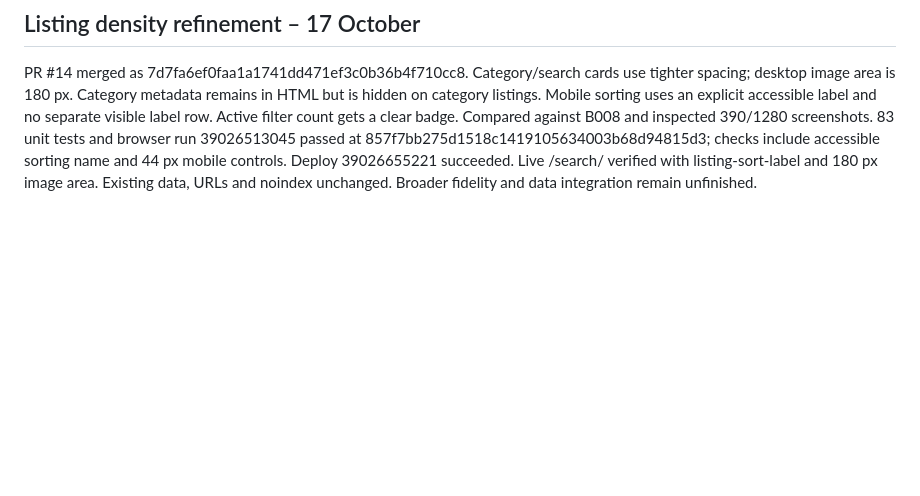
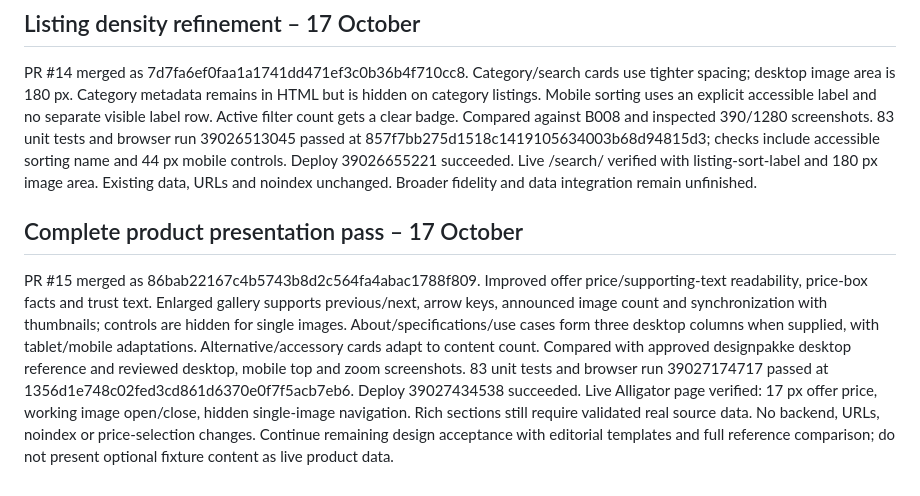
Before and after one commit to chillout-labs/sjekkpris-no, a Markdown page: DESIGN_STATUS.md, the part around the change. GitHub-like rendering; blank space fills up the shorter version.

Commit message:
docs: record complete product presentation pass and deployment

```diff
--- a/DESIGN_STATUS.md
+++ b/DESIGN_STATUS.md
@@ -63,3 +63,8 @@ PR #13 merged as 3f935605388d274ffebb1b23d6269eed02fc3a8f. Compact horizontal ca
 ## Listing density refinement – 17 October
 
 PR #14 merged as 7d7fa6ef0faa1a1741dd471ef3c0b36b4f710cc8. Category/search cards use tighter spacing; desktop image area is 180 px. Category metadata remains in HTML but is hidden on category listings. Mobile sorting uses an explicit accessible label and no separate visible label row. Active filter count gets a clear badge. Compared against B008 and inspected 390/1280 screenshots. 83 unit tests and browser run 39026513045 passed at 857f7bb275d1518c1419105634003b68d94815d3; checks include accessible sorting name and 44 px mobile controls. Deploy 39026655221 succeeded. Live /search/ verified with listing-sort-label and 180 px image area. Existing data, URLs and noindex unchanged. Broader fidelity and data integration remain unfinished.
+
+
+## Complete product presentation pass – 17 October
+
+PR #15 merged as 86bab22167c4b5743b8d2c564fa4abac1788f809. Improved offer price/supporting-text readability, price-box facts and trust text. Enlarged gallery supports previous/next, arrow keys, announced image count and synchronization with thumbnails; controls are hidden for single images. About/specifications/use cases form three desktop columns when supplied, with tablet/mobile adaptations. Alternative/accessory cards adapt to content count. Compared with approved designpakke desktop reference and reviewed desktop, mobile top and zoom screenshots. 83 unit tests and browser run 39027174717 passed at 1356d1e748c02fed3cd861d6370e0f7f5acb7eb6. Deploy 39027434538 succeeded. Live Alligator page verified: 17 px offer price, working image open/close, hidden single-image navigation. Rich sections still require validated real source data. No backend, URLs, noindex or price-selection changes. Continue remaining design acceptance with editorial templates and full reference comparison; do not present optional fixture content as live product data.
```
